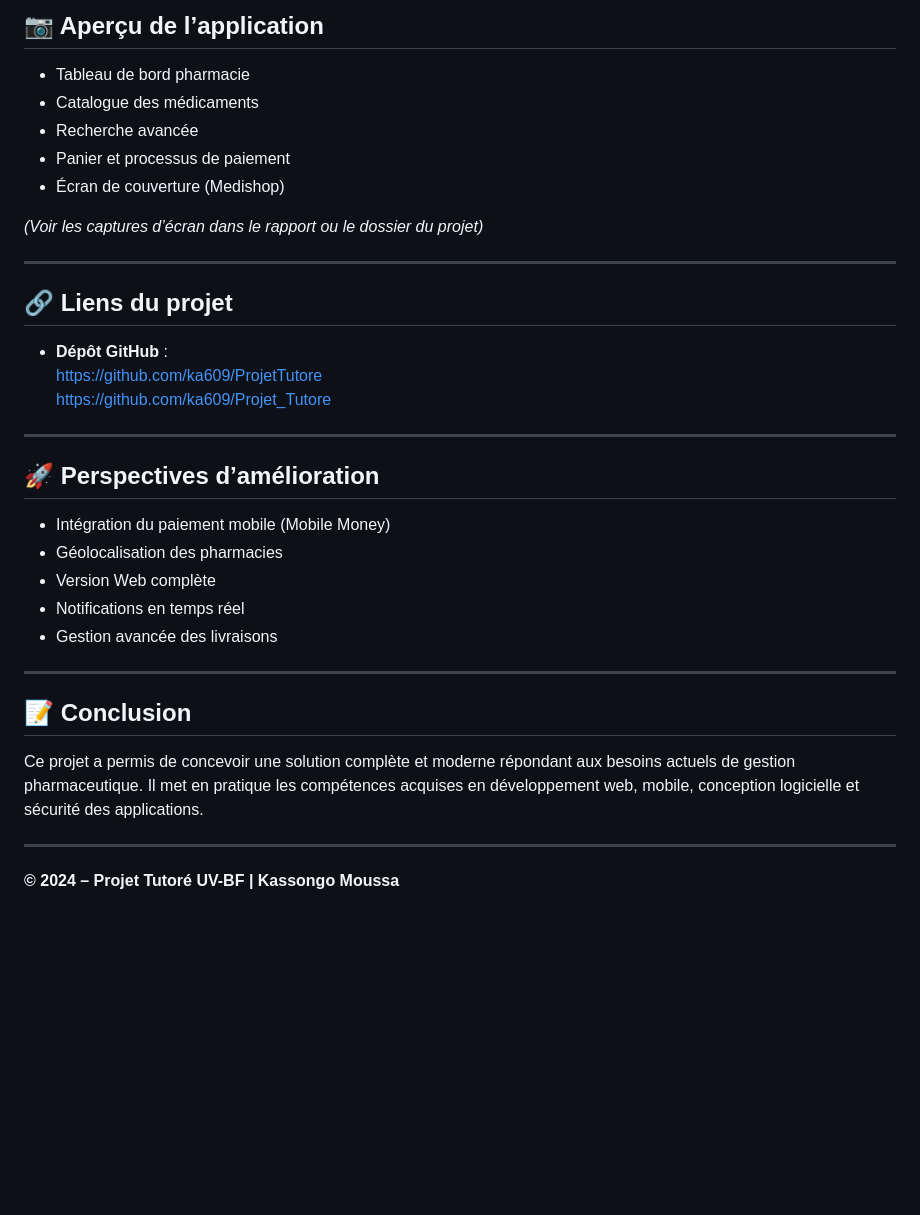
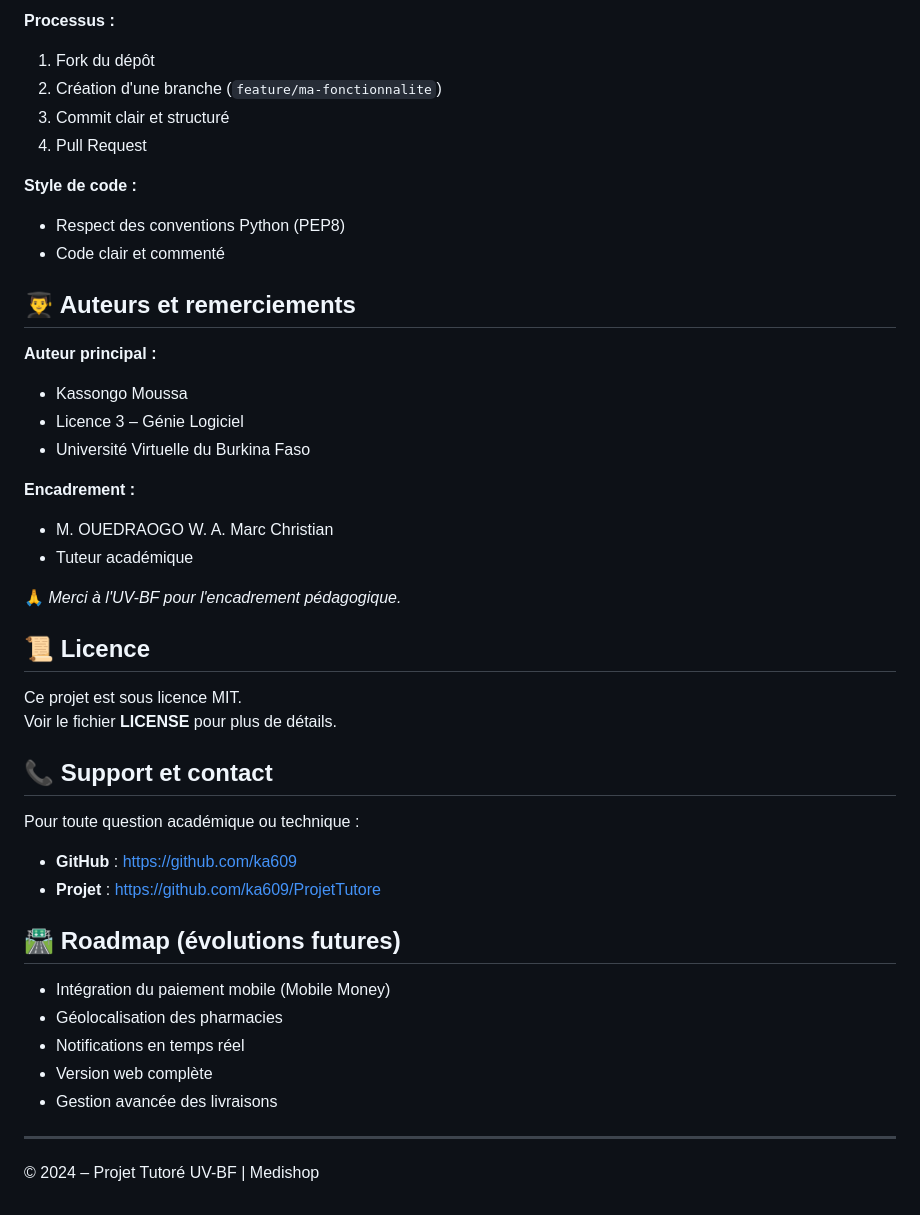
Before and after one commit to ka609/Projet_Tutore, a Markdown page: README.md, the part around one of its changes. GitHub-like rendering; blank space fills up the shorter version.

```diff
--- a/README.md
+++ b/README.md
@@ -118,38 +145,46 @@ L’application repose sur une **architecture client–serveur** :
 
-## 📷 Aperçu de l’application
+**Processus :**
+1. Fork du dépôt
+2. Création d'une branche (`feature/ma-fonctionnalite`)
+3. Commit clair et structuré
+4. Pull Request
 
-- Tableau de bord pharmacie
-- Catalogue des médicaments
-- Recherche avancée
-- Panier et processus de paiement
-- Écran de couverture (Medishop)
+**Style de code :**
+- Respect des conventions Python (PEP8)
+- Code clair et commenté
 
-*(Voir les captures d’écran dans le rapport ou le dossier du projet)*
+## 👨‍🎓 Auteurs et remerciements
 
----
+**Auteur principal :**
+- Kassongo Moussa
+- Licence 3 – Génie Logiciel
+- Université Virtuelle du Burkina Faso
 
-## 🔗 Liens du projet
+**Encadrement :**
+- M. OUEDRAOGO W. A. Marc Christian
+- Tuteur académique
 
-- **Dépôt GitHub** :
-  https://github.com/ka609/ProjetTutore
-  https://github.com/ka609/Projet_Tutore
+🙏 *Merci à l'UV-BF pour l'encadrement pédagogique.*
 
----
+## 📜 Licence
 
-## 🚀 Perspectives d’amélioration
+Ce projet est sous licence MIT.
+Voir le fichier **LICENSE** pour plus de détails.
+
+## 📞 Support et contact
+
+Pour toute question académique ou technique :
+- **GitHub** : https://github.com/ka609
+- **Projet** : https://github.com/ka609/ProjetTutore
+
+## 🛣️ Roadmap (évolutions futures)
 
 - Intégration du paiement mobile (Mobile Money)
 - Géolocalisation des pharmacies
-- Version Web complète
 - Notifications en temps réel
+- Version web complète
 - Gestion avancée des livraisons
 
 ---
 
-## 📝 Conclusion
-
-Ce projet a permis de concevoir une solution complète et moderne répondant aux besoins actuels de gestion pharmaceutique. Il met en pratique les compétences acquises en développement web, mobile, conception logicielle et sécurité des applications.
-
----
-
-**© 2024 – Projet Tutoré UV-BF | Kassongo Moussa**
+© 2024 – Projet Tutoré UV-BF | Medishop
```
Also changed, not shown: other parts of README.md (+112 -85 lines).
